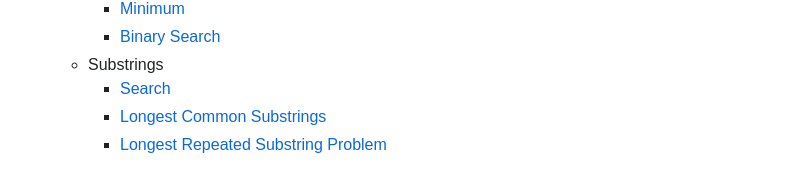
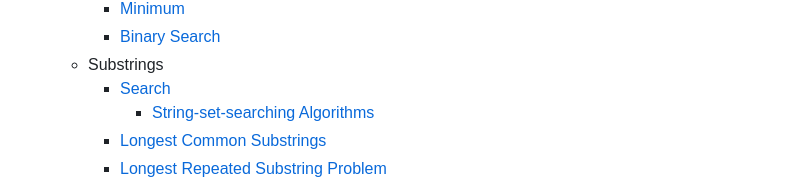
Before and after one commit to Chaoses-Ib/ComputationalMathematics, a Markdown page: README.md, the part around the change. Rendered like a GitHub page.

Commit message:
Algorithms: Sequences: Substrings: Search: Update

```diff
--- a/README.md
+++ b/README.md
@@ -31,6 +31,7 @@
     - [Binary Search](Algorithms/Sequences/Search/Binary.md)
   - Substrings
     - [Search](Algorithms/Sequences/Substrings/Search/README.md)
+      - [String-set-searching Algorithms](Algorithms/Sequences/Substrings/Search/Set.md)
     - [Longest Common Substrings](Algorithms/Sequences/Substrings/Common.md)
     - [Longest Repeated Substring Problem](Algorithms/Sequences/Substrings/Repeat/README.md)
   - Subsequences
```
Also changed, not shown: 2 other files.
